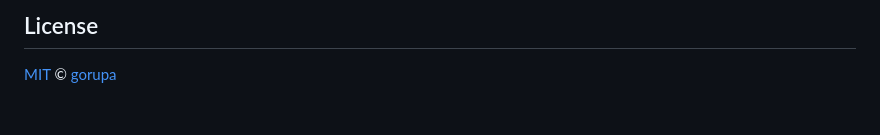
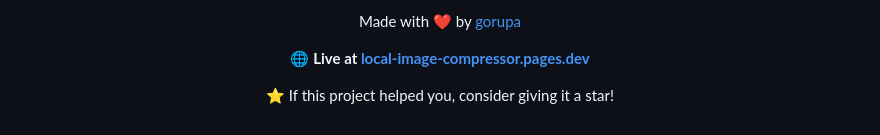
Before and after one commit to Gorupa/pdf-tools, a Markdown page: README.md, the part around one of its changes. Rendered like a GitHub page.

Commit message:
Enhance README with project attribution and live link
Added a footer with project attribution and a call to action.

```diff
--- a/README.md
+++ b/README.md
@@ -105,4 +106,8 @@ npx serve .
 
-## License
+Made with ❤️ by [gorupa](https://github.com/gorupa)
 
-[MIT](LICENSE) © [gorupa](https://github.com/gorupa)
+🌐 **Live at [local-image-compressor.pages.dev](https://pdf-tools-dgs.pages.dev/)**
+
+⭐ If this project helped you, consider giving it a star!
+
+</div>
```
Also changed, not shown: other parts of README.md (+1 -0 lines).
